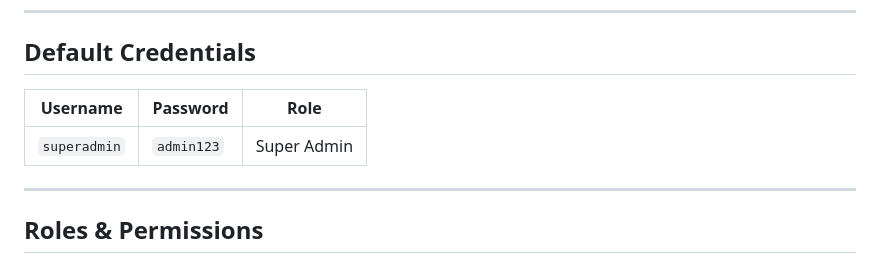
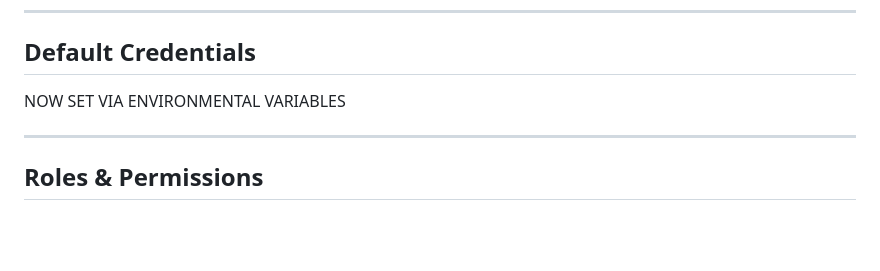
Before and after one commit to tmnyhbs/PurpleAssetOne, a Markdown page: README.md, the part around the change. Drawn GitHub-style; blank space fills up the shorter version.

Commit message:
Update default credentials to use environmental variables
Updated default credentials section to indicate that credentials are now set via environmental variables.

```diff
--- a/README.md
+++ b/README.md
@@ -80,9 +80,7 @@ The portal is available at `http://<host-ip>:8080`.
 
 ## Default Credentials
 
-| Username | Password | Role |
-|---|---|---|
-| `superadmin` | `admin123` | Super Admin |
+NOW SET VIA ENVIRONMENTAL VARIABLES
 
 ---
 
```
